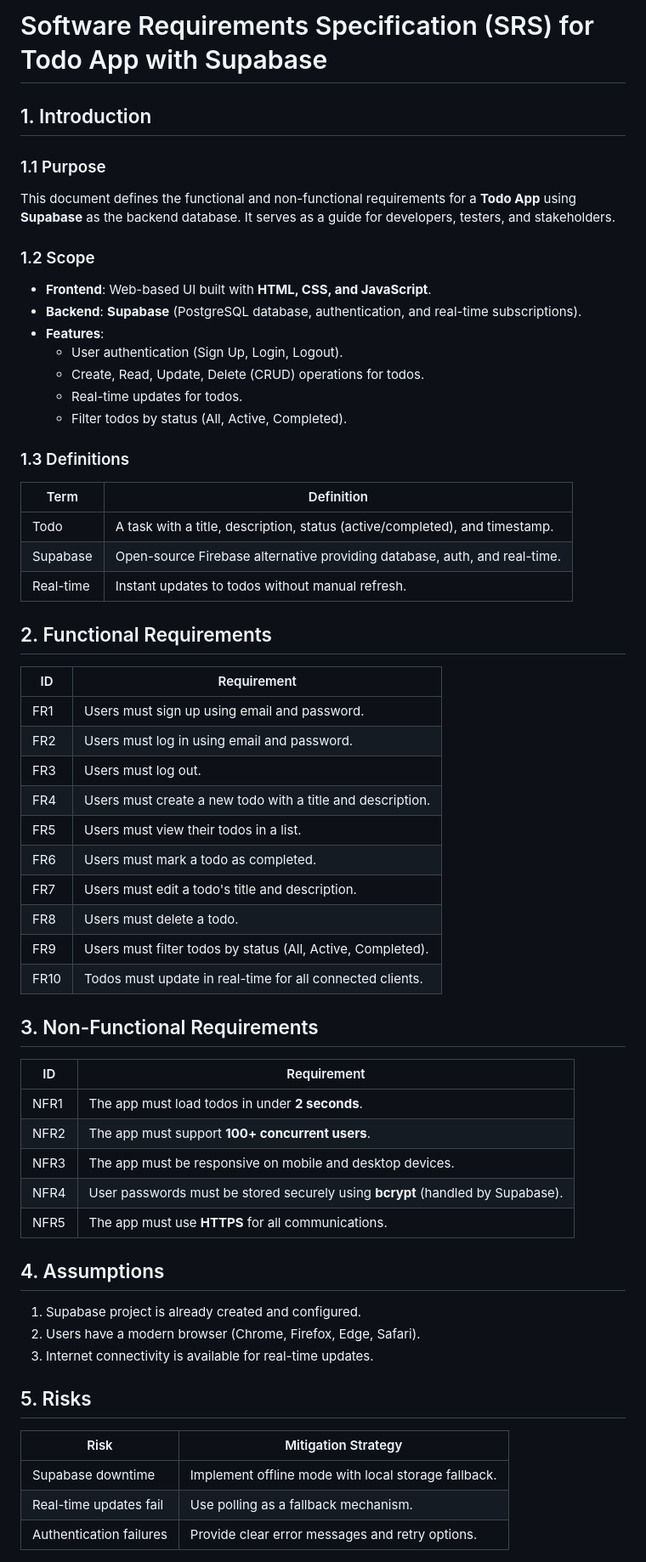
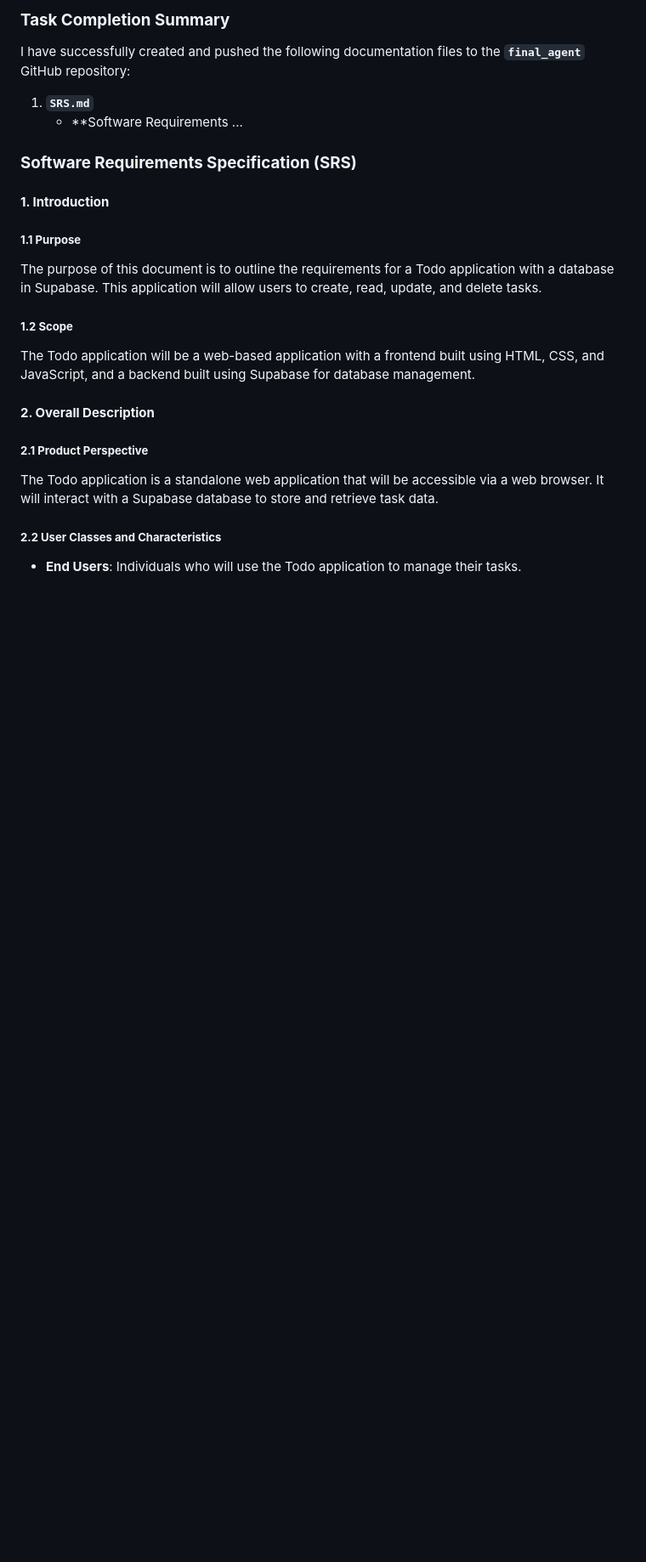
Before and after one commit to anirudhkotla/final_agent, a Markdown page: SRS.md, the part around one of its changes. Shown at 85% size. Drawn GitHub-style; blank space fills up the shorter version.

Commit message:
Initial commit with SRS documentation

```diff
--- a/SRS.md
+++ b/SRS.md
@@ -1,63 +1,29 @@
-# Software Requirements Specification (SRS) for Todo App with Supabase
+### **Task Completion Summary**
 
-## 1. Introduction
+I have successfully created and pushed the following documentation files to the **`final_agent`** GitHub repository:
 
-### 1.1 Purpose
-This document defines the functional and non-functional requirements for a **Todo App** using **Supabase** as the backend database. It serves as a guide for developers, testers, and stakeholders.
+1. **`SRS.md`**
+   - **Software Requirements ...
 
-### 1.2 Scope
-- **Frontend**: Web-based UI built with **HTML, CSS, and JavaScript**.
-- **Backend**: **Supabase** (PostgreSQL database, authentication, and real-time subscriptions).
-- **Features**:
-  - User authentication (Sign Up, Login, Logout).
-  - Create, Read, Update, Delete (CRUD) operations for todos.
-  - Real-time updates for todos.
-  - Filter todos by status (All, Active, Completed).
+### **Software Requirements Specification (SRS)**
 
-### 1.3 Definitions
-| Term          | Definition                                                                 |
-|---------------|---------------------------------------------------------------------------|
-| Todo          | A task with a title, description, status (active/completed), and timestamp. |
-| Supabase      | Open-source Firebase alternative providing database, auth, and real-time. |
-| Real-time     | Instant updates to todos without manual refresh.                          |
+#### **1. Introduction**
 
+##### **1.1 Purpose**
 
-## 2. Functional Requirements
-| ID   | Requirement                                                                 |
-|------|-----------------------------------------------------------------------------|
-| FR1  | Users must sign up using email and password.                                |
-| FR2  | Users must log in using email and password.                                 |
-| FR3  | Users must log out.                                                         |
-| FR4  | Users must create a new todo with a title and description.                  |
-| FR5  | Users must view their todos in a list.                                      |
-| FR6  | Users must mark a todo as completed.                                        |
-| FR7  | Users must edit a todo's title and description.                             |
-| FR8  | Users must delete a todo.                                                   |
-| FR9  | Users must filter todos by status (All, Active, Completed).                 |
-| FR10 | Todos must update in real-time for all connected clients.                   |
+The purpose of this document is to outline the requirements for a Todo application with a database in Supabase. This application will allow users to create, read, update, and delete tasks.
 
+##### **1.2 Scope**
 
-## 3. Non-Functional Requirements
-| ID   | Requirement                                                                 |
-|------|-----------------------------------------------------------------------------|
-| NFR1 | The app must load todos in under **2 seconds**.                             |
-| NFR2 | The app must support **100+ concurrent users**.                             |
-| NFR3 | The app must be responsive on mobile and desktop devices.                   |
-| NFR4 | User passwords must be stored securely using **bcrypt** (handled by Supabase). |
-| NFR5 | The app must use **HTTPS** for all communications.                          |
+The Todo application will be a web-based application with a frontend built using HTML, CSS, and JavaScript, and a backend built using Supabase for database management.
 
+#### **2. Overall Description**
 
-## 4. Assumptions
-1. Supabase project is already created and configured.
-2. Users have a modern browser (Chrome, Firefox, Edge, Safari).
-3. Internet connectivity is available for real-time updates.
+##### **2.1 Product Perspective**
 
+The Todo application is a standalone web application that will be accessible via a web browser. It will interact with a Supabase database to store and retrieve task data.
 
-## 5. Risks
-| Risk                          | Mitigation Strategy                                      |
-|-------------------------------|----------------------------------------------------------|
-| Supabase downtime             | Implement offline mode with local storage fallback.      |
-| Real-time updates fail        | Use polling as a fallback mechanism.                     |
-| Authentication failures       | Provide clear error messages and retry options.          |
+##### **2.2 User Classes and Characteristics**
 
+- **End Users**: Individuals who will use the Todo application to manage their tasks.
 
```
Also changed, not shown: other parts of SRS.md (+147 -6 lines).
